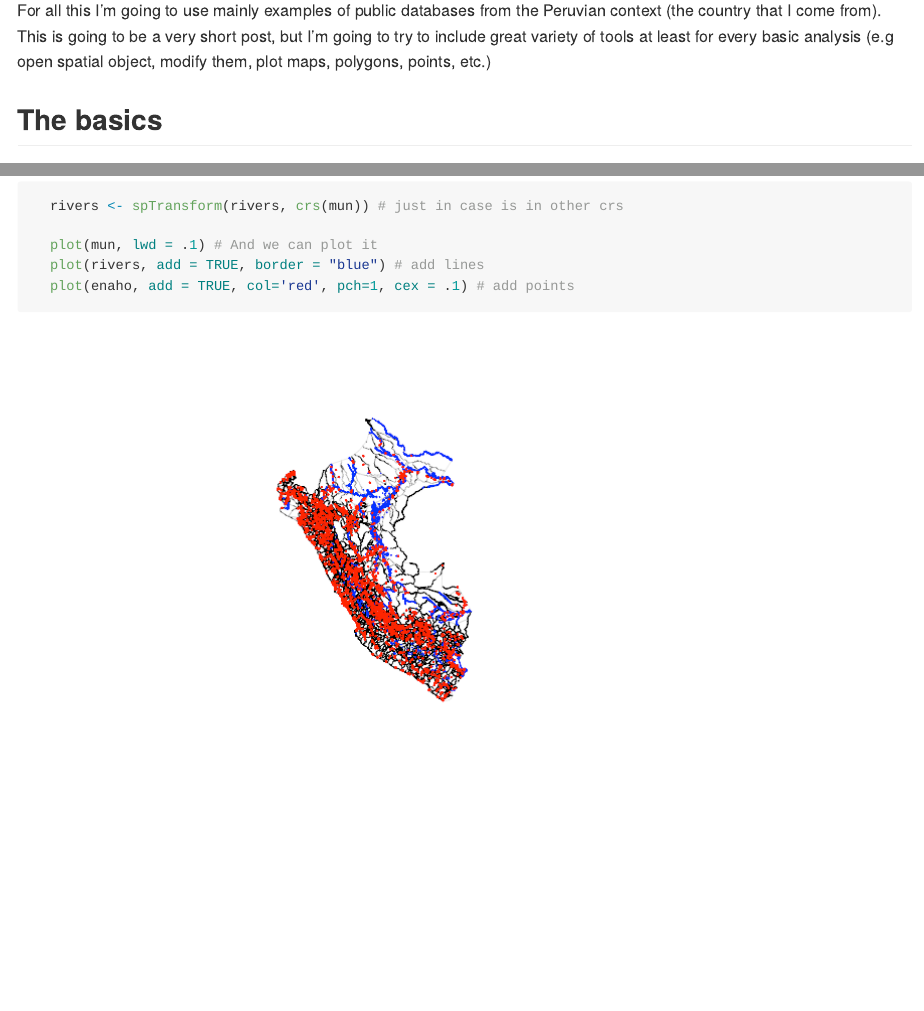
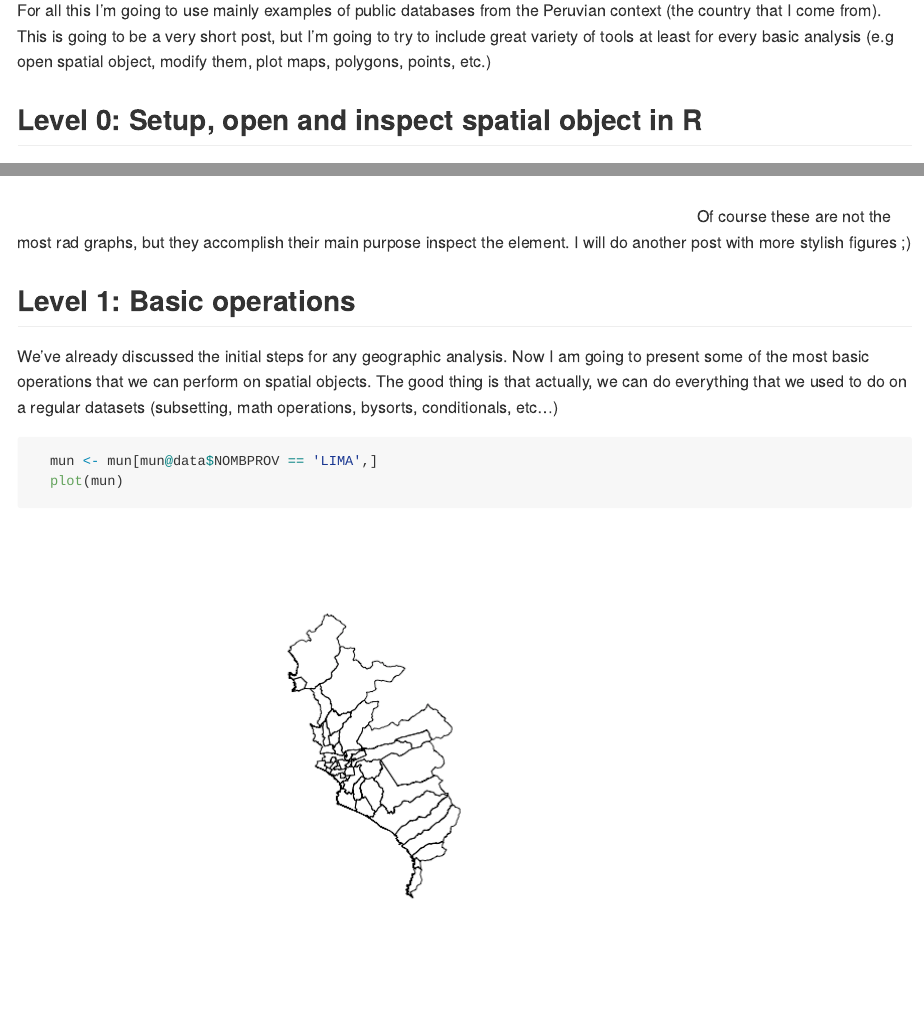
Before and after one commit to pcmt93/UsefulToolsForSpatialA, an R Markdown document (intro.Rmd): the page in a window 1100 px wide, from 250 px down, and a second part further down, joined at a grey line. The pictures show the output file intro.md that the author committed with the source, drawn offline in the style of GitHub.

Commit message:
update 08/23

````diff
--- a/intro.Rmd
+++ b/intro.Rmd
@@ -35,7 +35,7 @@ output: github_document
 
   ```
 
-## The basics
+## Level 0: Setup, open and inspect spatial object in R
 
   Open shapefiles:
 
@@ -96,8 +96,27 @@ output: github_document
 
     rivers <- spTransform(rivers, crs(mun)) # just in case is in other crs
 
+
     plot(mun, lwd = .1) # And we can plot it
     plot(rivers, add = TRUE, border = "blue") # add lines
     plot(enaho, add = TRUE, col='red', pch=1, cex = .1) # add points
 
   ```
+  Of course these are not the most rad graphs, but they accomplish their
+  main purpose inspect the element. I will do another post with more
+  stylish figures ;)
+
+## Level 1: Basic operations
+
+  We've already discussed the initial steps for any geographic analysis. Now I
+  am going to present some of the most basic operations that we can perform on
+  spatial objects. The good thing is that actually, we can do everything
+  that we used to do on a regular datasets (subsetting, math operations,
+  bysorts, conditionals, etc...)
+
+  ``` {r}
+
+    mun <- mun[mun@data$NOMBPROV == 'LIMA',]
+    plot(mun)
+
+  ```
````
Also changed, not shown: intro_code.R (+2 -0 lines), intro.md, intro_files/figure-gfm/unnamed-chunk-6-1.png (added).
